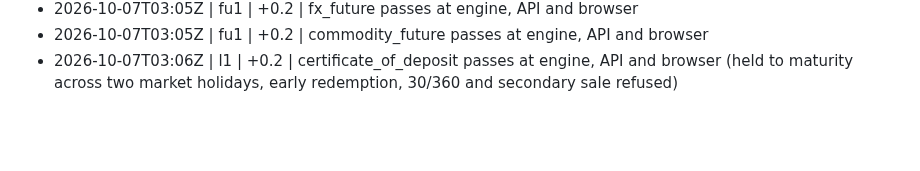
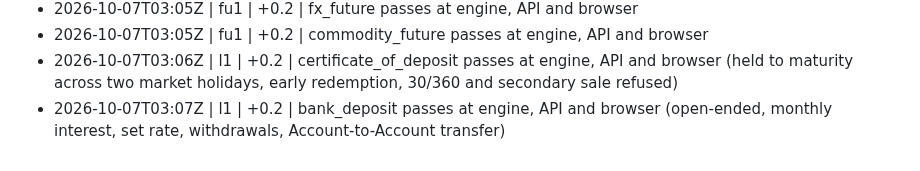
Before and after one commit to shafferusa/-ShafferDeskTerminal, a Markdown page: docs/work/LOG.md, the part around the change. Rendered like a GitHub page; blank space fills up the shorter version.

```diff
--- a/docs/work/LOG.md
+++ b/docs/work/LOG.md
@@ -22,3 +22,4 @@
 - 2026-10-07T03:05Z | fu1 | +0.2 | fx_future passes at engine, API and browser
 - 2026-10-07T03:05Z | fu1 | +0.2 | commodity_future passes at engine, API and browser
 - 2026-10-07T03:06Z | l1 | +0.2 | certificate_of_deposit passes at engine, API and browser (held to maturity across two market holidays, early redemption, 30/360 and secondary sale refused)
+- 2026-10-07T03:07Z | l1 | +0.2 | bank_deposit passes at engine, API and browser (open-ended, monthly interest, set rate, withdrawals, Account-to-Account transfer)
```
Also changed, not shown: docs/work/RESUME.md (+1 -1 lines).
